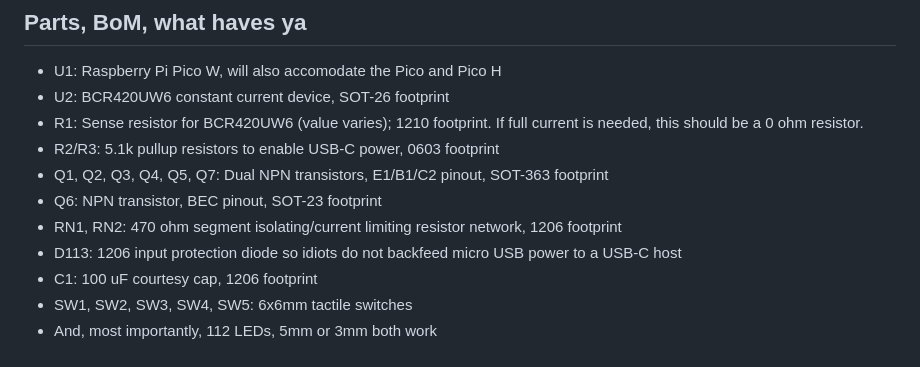
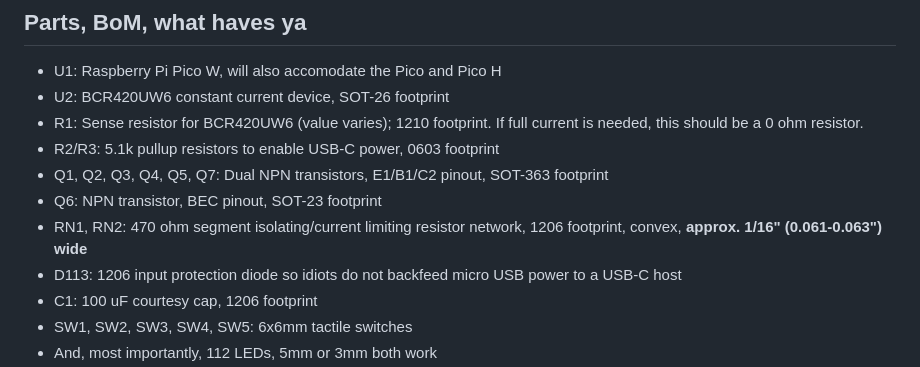
Before and after one commit to wurthless-elektroniks/clock, a Markdown page: gerbs/clock_v5_whitelabel/readme.md, the part around the change. Drawn GitHub-style.

Commit message:
clarify resistor array footprint

```diff
--- a/gerbs/clock_v5_whitelabel/readme.md
+++ b/gerbs/clock_v5_whitelabel/readme.md
@@ -10,7 +10,7 @@ Unbranded RPi Pico W-based clock for your clockey enjoyment. Production version
 * R2/R3: 5.1k pullup resistors to enable USB-C power, 0603 footprint
 * Q1, Q2, Q3, Q4, Q5, Q7: Dual NPN transistors, E1/B1/C2 pinout, SOT-363 footprint
 * Q6: NPN transistor, BEC pinout, SOT-23 footprint
-* RN1, RN2: 470 ohm segment isolating/current limiting resistor network, 1206 footprint
+* RN1, RN2: 470 ohm segment isolating/current limiting resistor network, 1206 footprint, convex, **approx. 1/16" (0.061-0.063") wide**
 * D113: 1206 input protection diode so idiots do not backfeed micro USB power to a USB-C host
 * C1: 100 uF courtesy cap, 1206 footprint
 * SW1, SW2, SW3, SW4, SW5: 6x6mm tactile switches
```
